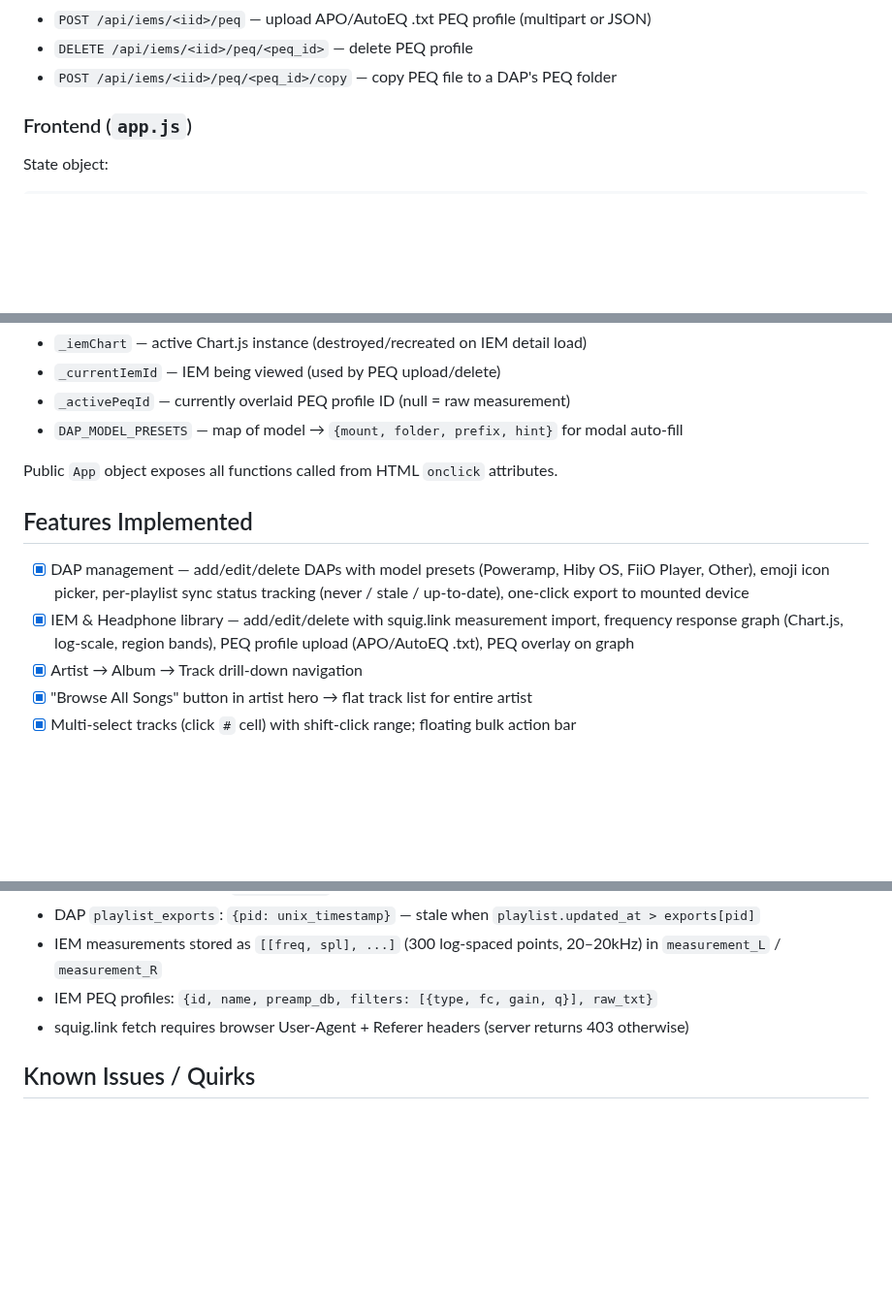
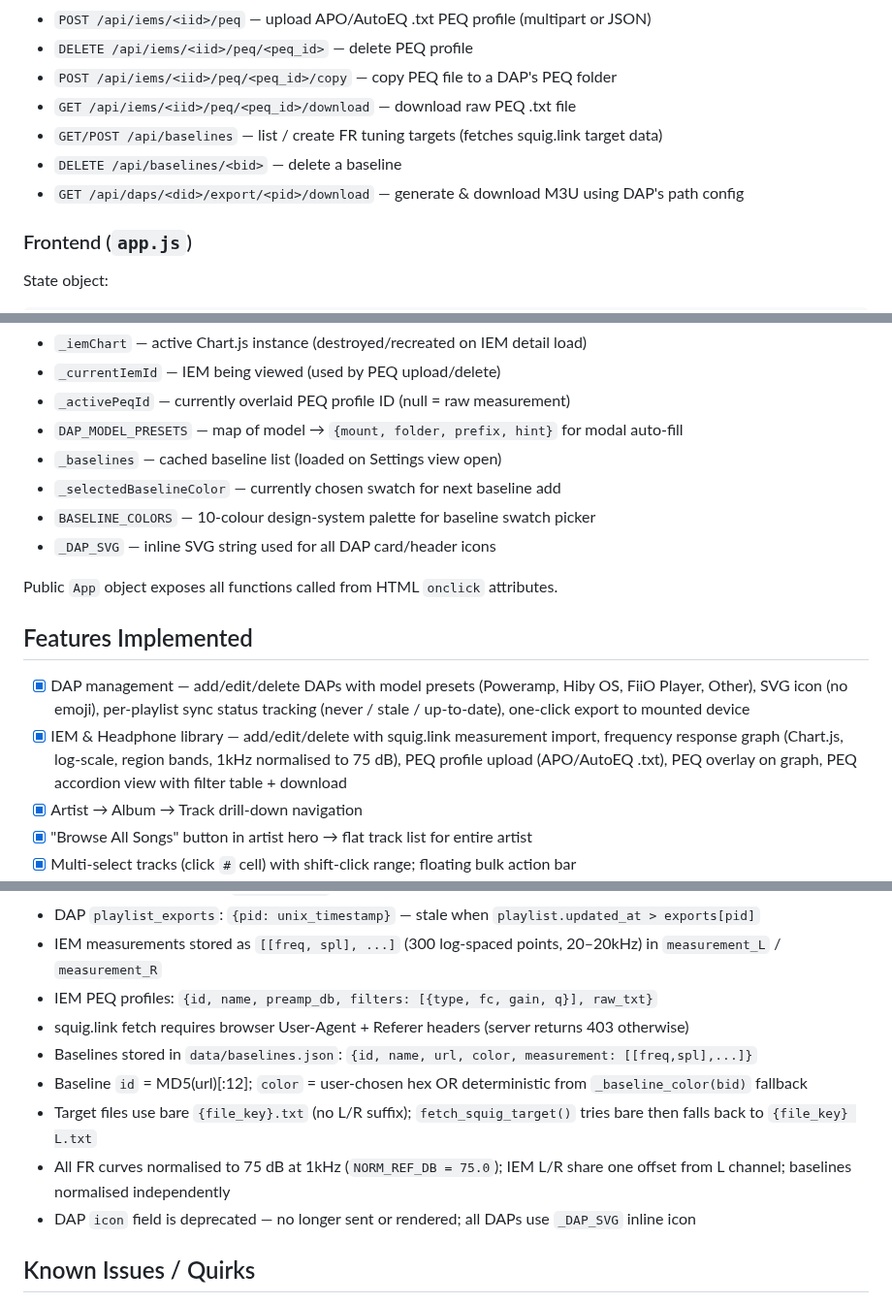
Before and after one commit to hashansr/tunebridge, a Markdown page: CLAUDE.md, 3 parts joined by grey strips. Shown at 97% size. Rendered like a GitHub page; blank space fills up the shorter version.

```diff
--- a/CLAUDE.md
+++ b/CLAUDE.md
@@ -83,6 +84,10 @@ Key routes:
 - `POST /api/iems/<iid>/peq` — upload APO/AutoEQ .txt PEQ profile (multipart or JSON)
 - `DELETE /api/iems/<iid>/peq/<peq_id>` — delete PEQ profile
 - `POST /api/iems/<iid>/peq/<peq_id>/copy` — copy PEQ file to a DAP's PEQ folder
+- `GET /api/iems/<iid>/peq/<peq_id>/download` — download raw PEQ .txt file
+- `GET/POST /api/baselines` — list / create FR tuning targets (fetches squig.link target data)
+- `DELETE /api/baselines/<bid>` — delete a baseline
+- `GET /api/daps/<did>/export/<pid>/download` — generate & download M3U using DAP's path config
 
 ### Frontend (`app.js`)
 State object:
@@ -105,12 +110,16 @@ Module-level globals for Gear views:
 - `_currentIemId` — IEM being viewed (used by PEQ upload/delete)
 - `_activePeqId` — currently overlaid PEQ profile ID (null = raw measurement)
 - `DAP_MODEL_PRESETS` — map of model → `{mount, folder, prefix, hint}` for modal auto-fill
+- `_baselines` — cached baseline list (loaded on Settings view open)
+- `_selectedBaselineColor` — currently chosen swatch for next baseline add
+- `BASELINE_COLORS` — 10-colour design-system palette for baseline swatch picker
+- `_DAP_SVG` — inline SVG string used for all DAP card/header icons
 
 Public `App` object exposes all functions called from HTML `onclick` attributes.
 
 ## Features Implemented
-- [x] DAP management — add/edit/delete DAPs with model presets (Poweramp, Hiby OS, FiiO Player, Other), emoji icon picker, per-playlist sync status tracking (never / stale / up-to-date), one-click export to mounted device
-- [x] IEM & Headphone library — add/edit/delete with squig.link measurement import, frequency response graph (Chart.js, log-scale, region bands), PEQ profile upload (APO/AutoEQ .txt), PEQ overlay on graph
+- [x] DAP management — add/edit/delete DAPs with model presets (Poweramp, Hiby OS, FiiO Player, Other), SVG icon (no emoji), per-playlist sync status tracking (never / stale / up-to-date), one-click export to mounted device
+- [x] IEM & Headphone library — add/edit/delete with squig.link measurement import, frequency response graph (Chart.js, log-scale, region bands, 1kHz normalised to 75 dB), PEQ profile upload (APO/AutoEQ .txt), PEQ overlay on graph, PEQ accordion view with filter table + download
 - [x] Artist → Album → Track drill-down navigation
 - [x] "Browse All Songs" button in artist hero → flat track list for entire artist
 - [x] Multi-select tracks (click `#` cell) with shift-click range; floating bulk action bar
@@ -155,6 +173,11 @@ Public `App` object exposes all functions called from HTML `onclick` attributes.
 - IEM measurements stored as `[[freq, spl], ...]` (300 log-spaced points, 20–20kHz) in `measurement_L` / `measurement_R`
 - IEM PEQ profiles: `{id, name, preamp_db, filters: [{type, fc, gain, q}], raw_txt}`
 - squig.link fetch requires browser User-Agent + Referer headers (server returns 403 otherwise)
+- Baselines stored in `data/baselines.json`: `{id, name, url, color, measurement: [[freq,spl],...]}`
+- Baseline `id` = MD5(url)[:12]; `color` = user-chosen hex OR deterministic from `_baseline_color(bid)` fallback
+- Target files use bare `{file_key}.txt` (no L/R suffix); `fetch_squig_target()` tries bare then falls back to `{file_key} L.txt`
+- All FR curves normalised to 75 dB at 1kHz (`NORM_REF_DB = 75.0`); IEM L/R share one offset from L channel; baselines normalised independently
+- DAP `icon` field is deprecated — no longer sent or rendered; all DAPs use `_DAP_SVG` inline icon
 
 ## Known Issues / Quirks
 - Poweramp displays playlist name as filename (e.g. "My Mix.m3u" shows as "My Mix.m3u"). User can long-press → Edit to rename within Poweramp.
```
Also changed, not shown: other parts of CLAUDE.md (+27 -4 lines).
